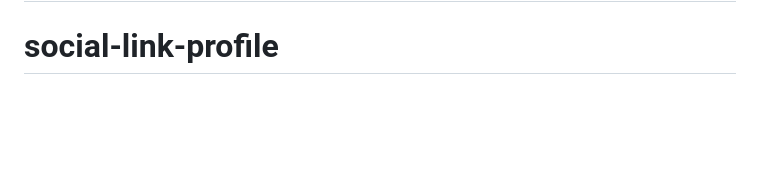
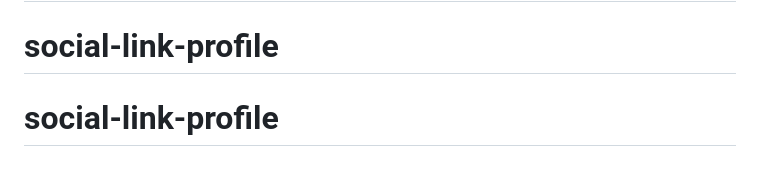
Before and after one commit to AnwarMestycer/social-link-profile, a Markdown page: README.md, the part around the change. Drawn GitHub-style; blank space fills up the shorter version.

```diff
--- a/README.md
+++ b/README.md
@@ -93,3 +93,4 @@ This challenge is completely free. Please share it with anyone who will find it
 **Have fun building!** 🚀
 # social-link-profile
 # social-link-profile
+# social-link-profile
```
